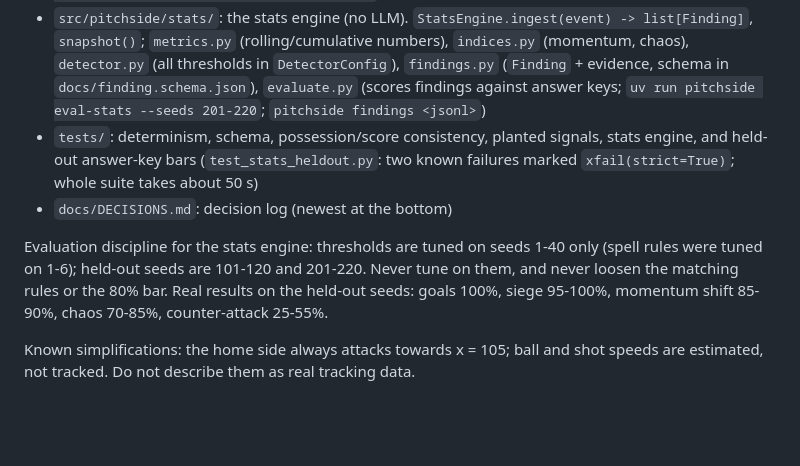
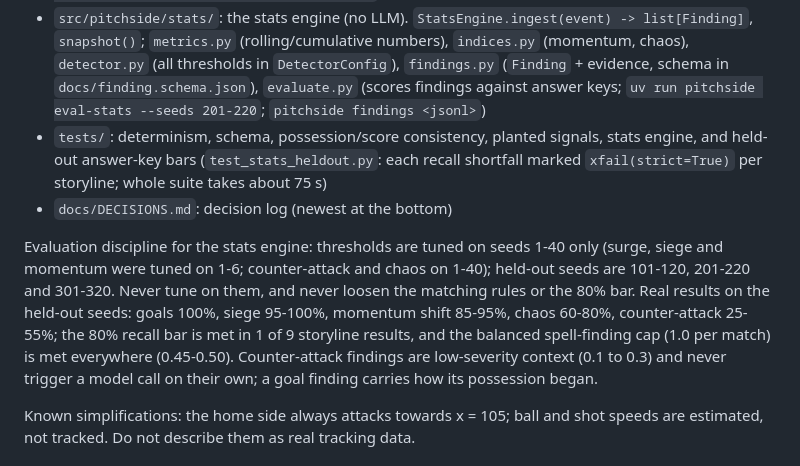
Before and after one commit to rahmanshah/pitchside-developer-hackathon, a Markdown page: CLAUDE.md, the part around the change. Rendered like a GitHub page; blank space fills up the shorter version.

```diff
--- a/CLAUDE.md
+++ b/CLAUDE.md
@@ -62,12 +62,15 @@ System, Best Azure Cloud Native Integration, Best Enterprise Solution (transpare
   `DetectorConfig`), `findings.py` (`Finding` + evidence, schema in `docs/finding.schema.json`), `evaluate.py` (scores
   findings against answer keys; `uv run pitchside eval-stats --seeds 201-220`; `pitchside findings <jsonl>`)
 - `tests/`: determinism, schema, possession/score consistency, planted signals, stats engine, and held-out answer-key
-  bars (`test_stats_heldout.py`: two known failures marked `xfail(strict=True)`; whole suite takes about 50 s)
+  bars (`test_stats_heldout.py`: each recall shortfall marked `xfail(strict=True)` per storyline; whole suite takes about 75 s)
 - `docs/DECISIONS.md`: decision log (newest at the bottom)
 
-Evaluation discipline for the stats engine: thresholds are tuned on seeds 1-40 only (spell rules were tuned on 1-6);
-held-out seeds are 101-120 and 201-220. Never tune on them, and never loosen the matching rules or the 80% bar. Real
-results on the held-out seeds: goals 100%, siege 95-100%, momentum shift 85-90%, chaos 70-85%, counter-attack 25-55%.
+Evaluation discipline for the stats engine: thresholds are tuned on seeds 1-40 only (surge, siege and momentum were
+tuned on 1-6; counter-attack and chaos on 1-40); held-out seeds are 101-120, 201-220 and 301-320. Never tune on them,
+and never loosen the matching rules or the 80% bar. Real results on the held-out seeds: goals 100%, siege 95-100%,
+momentum shift 85-95%, chaos 60-80%, counter-attack 25-55%; the 80% recall bar is met in 1 of 9 storyline results, and the
+balanced spell-finding cap (1.0 per match) is met everywhere (0.45-0.50). Counter-attack findings are low-severity context
+(0.1 to 0.3) and never trigger a model call on their own; a goal finding carries how its possession began.
 
 Known simplifications: the home side always attacks towards x = 105; ball and shot speeds are estimated, not
 tracked. Do not describe them as real tracking data.
```
Also changed, not shown: README.md (+28 -18 lines), docs/DECISIONS.md (+3 -1 lines).
